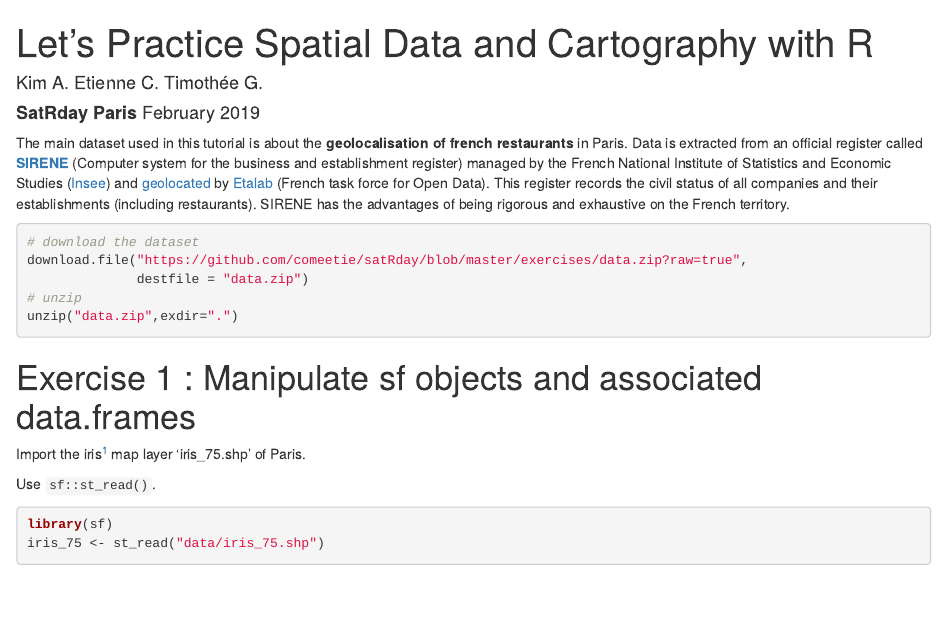
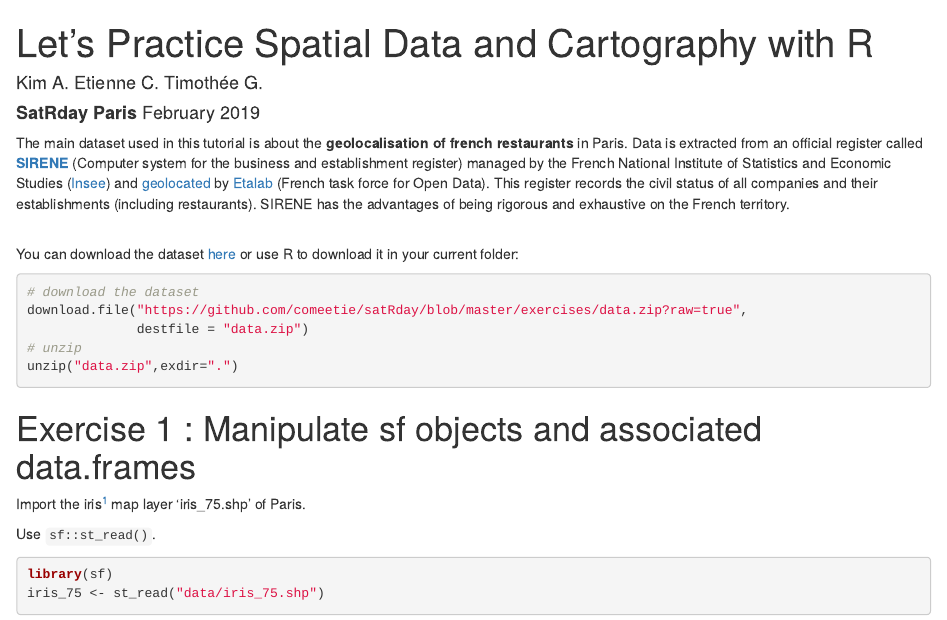
Before and after one commit to comeetie/satRday, an R Markdown document (exercises/exercises.Rmd): the page in a window 1100 px wide, from its top. Rendered offline with R 4.5, knitr and Pandoc, with nearby package versions; drawn as R Markdown's standard HTML page in place of the format the file asks for.

Commit message:
knit data download infos

````diff
--- a/exercises/exercises.Rmd
+++ b/exercises/exercises.Rmd
@@ -69,6 +69,8 @@ knitr::opts_template$set(clues = list(box.title = "Clues",
 The main dataset used in this tutorial is about the **geolocalisation of french restaurants** in Paris. Data is extracted from an official register called [**SIRENE**](https://www.data.gouv.fr/fr/datasets/base-sirene-des-entreprises-et-de-leurs-etablissements-siren-siret/) (Computer system for the business and establishment register) managed by the French National Institute of Statistics and Economic Studies ([Insee](https://www.insee.fr/en/accueil)) and [geolocated](http://data.cquest.org/geo_sirene/last/) by [Etalab](https://www.etalab.gouv.fr/) (French task force for Open Data). This register records the civil status of all companies and their establishments (including restaurants).
 SIRENE has the advantages of being rigorous and exhaustive on the French territory.
 
+</br>
+You can download the dataset [here](https://github.com/comeetie/satRday/blob/master/exercises/data.zip?raw=true) or use R to download it in your current folder:
 ```{r, eval=FALSE}
 # download the dataset
 download.file("https://github.com/comeetie/satRday/blob/master/exercises/data.zip?raw=true",
````
